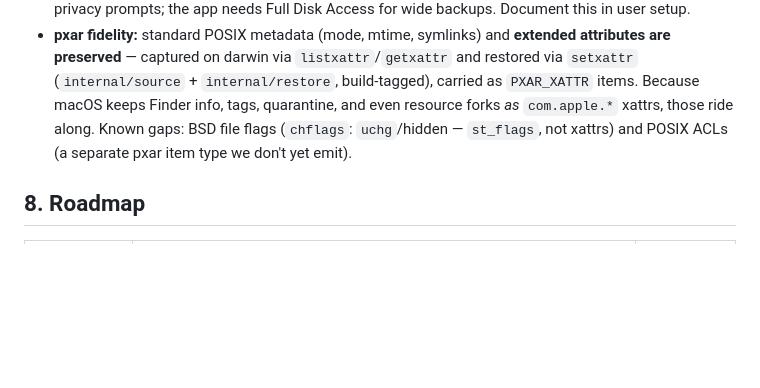
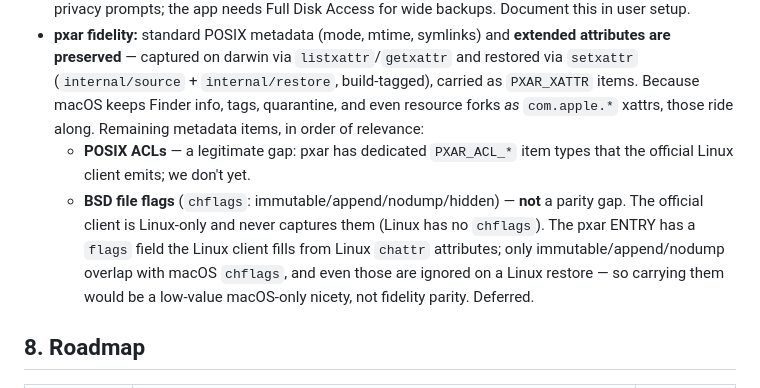
Before and after one commit to GigaionLLC/PBS-Go-MacOS-Client, a Markdown page: docs/DESIGN.md, the part around the change. Rendered like a GitHub page; blank space fills up the shorter version.

Commit message:
docs: clarify BSD flags are not a parity gap (Linux client can't capture them)
Distinguish the legitimate remaining metadata gap (POSIX ACLs, which the official
client does emit) from BSD chflags, which the Linux-only official client never
captures and which only marginally overlaps macOS chflags. Deferred as a
low-value macOS-only nicety, not a fidelity gap.

Co-Authored-By: Claude <noreply@anthropic.com>

```diff
--- a/docs/DESIGN.md
+++ b/docs/DESIGN.md
@@ -166,9 +166,16 @@ lets the GUI be any tech (SwiftUI, Tauri, Electron).
   `listxattr`/`getxattr` and restored via `setxattr` (`internal/source` +
   `internal/restore`, build-tagged), carried as `PXAR_XATTR` items. Because
   macOS keeps Finder info, tags, quarantine, and even resource forks *as*
-  `com.apple.*` xattrs, those ride along. Known gaps: BSD file flags
-  (`chflags`: `uchg`/hidden — `st_flags`, not xattrs) and POSIX ACLs (a separate
-  pxar item type we don't yet emit).
+  `com.apple.*` xattrs, those ride along. Remaining metadata items, in order of
+  relevance:
+  - **POSIX ACLs** — a legitimate gap: pxar has dedicated `PXAR_ACL_*` item types
+    that the official Linux client emits; we don't yet.
+  - **BSD file flags** (`chflags`: immutable/append/nodump/hidden) — **not** a
+    parity gap. The official client is Linux-only and never captures them (Linux
+    has no `chflags`). The pxar ENTRY has a `flags` field the Linux client fills
+    from Linux `chattr` attributes; only immutable/append/nodump overlap with
+    macOS `chflags`, and even those are ignored on a Linux restore — so carrying
+    them would be a low-value macOS-only nicety, not fidelity parity. Deferred.
 
 ## 8. Roadmap
 
```
